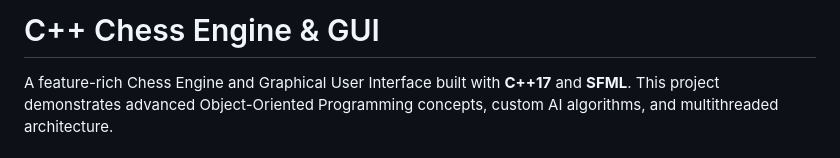
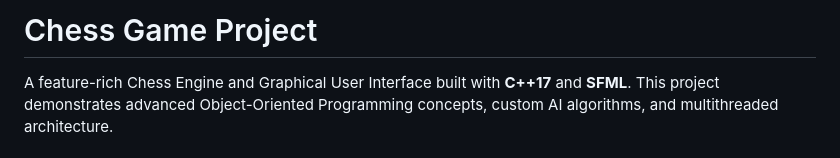
Before and after one commit to Witkovskyy/oop_nst_2_k_w, a Markdown page: README.md, the part around the change. Rendered like a GitHub page.

Commit message:
Update readme (#51)
* Update README.md

* Update README.md

```diff
--- a/README.md
+++ b/README.md
@@ -1,4 +1,4 @@
-# C++ Chess Engine & GUI
+# Chess Game Project
 
 A feature-rich Chess Engine and Graphical User Interface built with **C++17** and **SFML**. This project demonstrates advanced Object-Oriented Programming concepts, custom AI algorithms, and multithreaded architecture.
 
```
